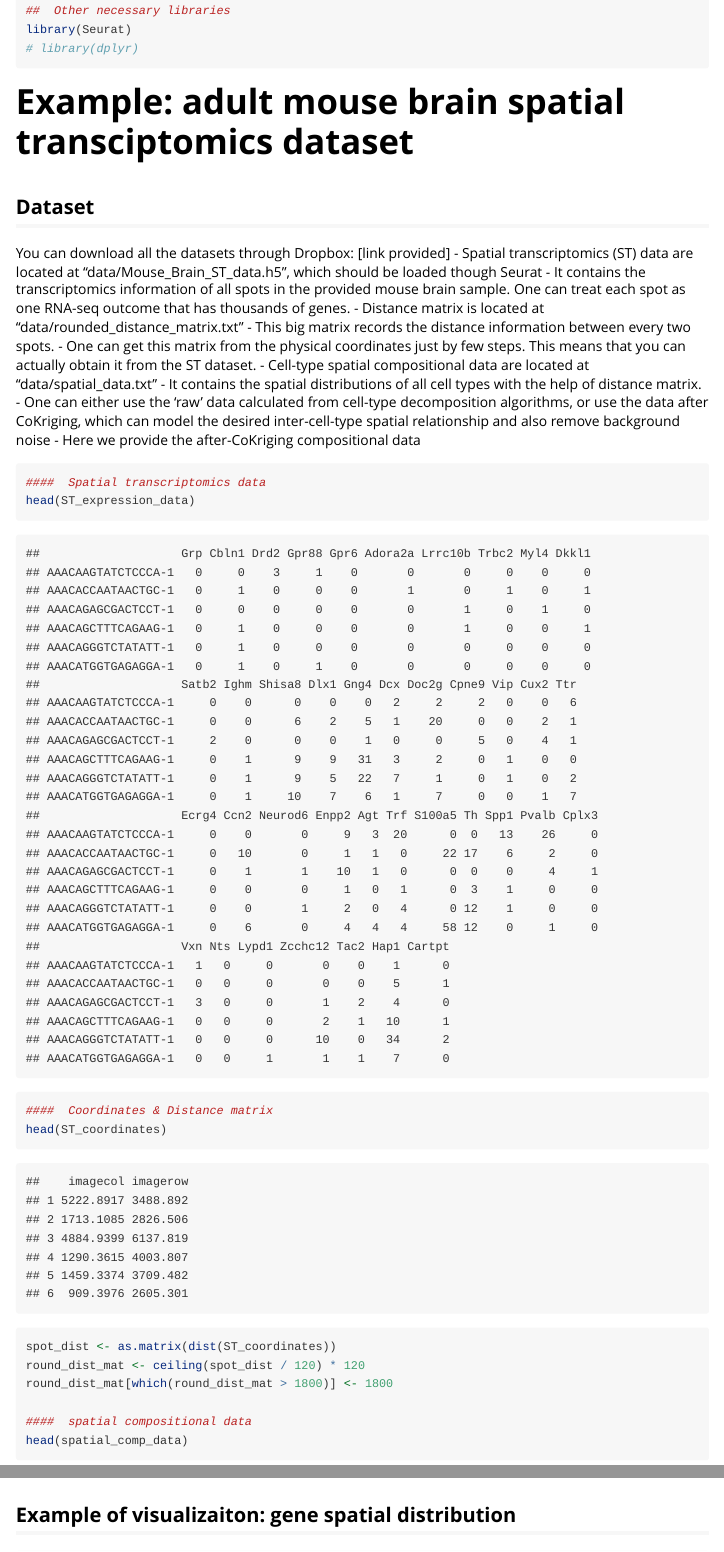
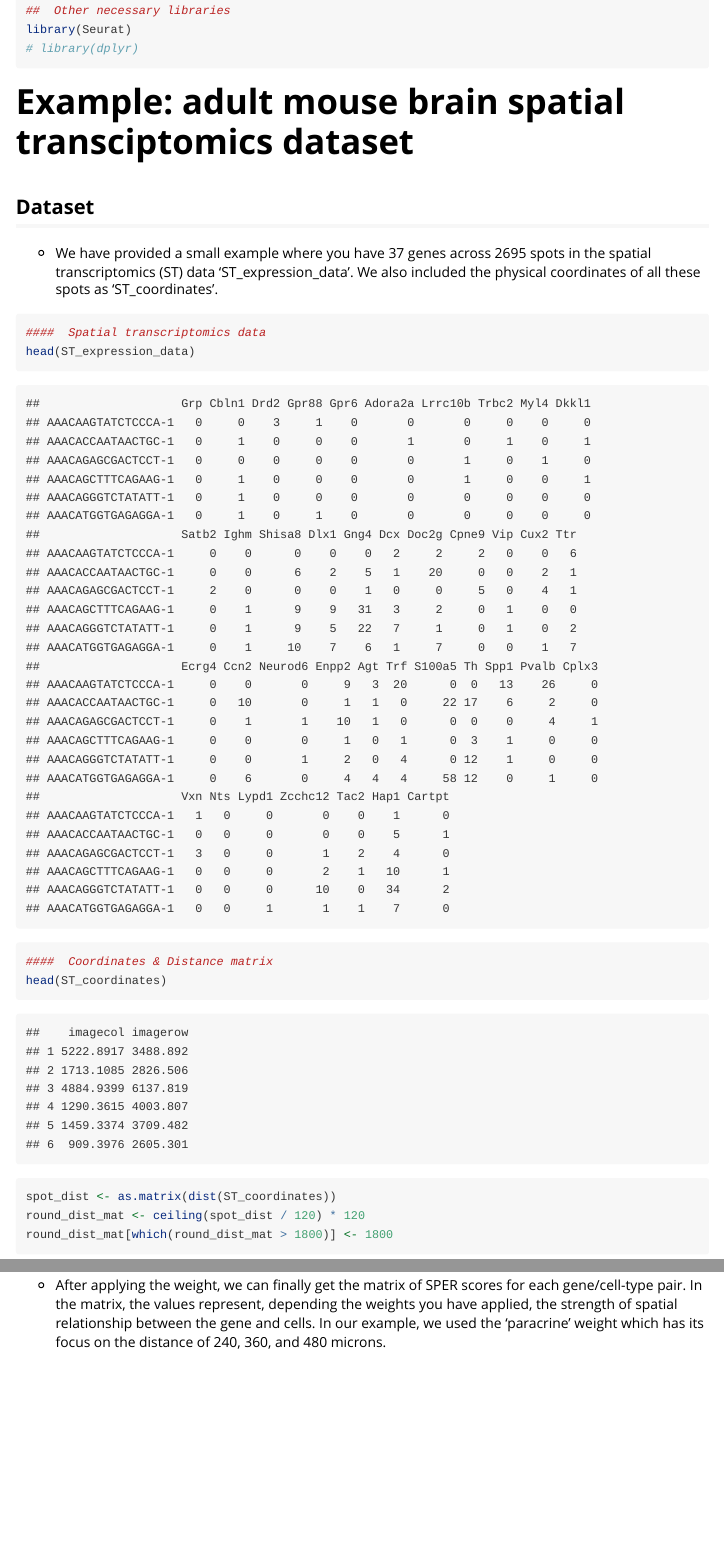
Before and after one commit to tsinghua-ZTX/SPER, an R Markdown document (vignettes/SPER-vignette.Rmd): the page in a window 1100 px wide, from 100 px down, and a second part further down, joined at a grey line. Rendered offline with R 4.5, knitr and Pandoc, with nearby package versions; some code elsewhere in the file could not run offline.

Commit message:
Rearrange vignette

````diff
--- a/vignettes/SPER-vignette.Rmd
+++ b/vignettes/SPER-vignette.Rmd
@@ -17,16 +17,7 @@ library(Seurat)
 # Example: adult mouse brain spatial transciptomics dataset
 
 ## Dataset
-You can download all the datasets through Dropbox: [link provided]
-- Spatial transcriptomics (ST) data are located at "data/Mouse_Brain_ST_data.h5", which should be loaded though Seurat
-  - It contains the transcriptomics information of all spots in the provided mouse brain sample. One can treat each spot as one RNA-seq outcome that has thousands of genes.
-- Distance matrix is located at "data/rounded_distance_matrix.txt"
-  - This big matrix records the distance information between every two spots.
-  - One can get this matrix from the physical coordinates just by few steps. This means that you can actually obtain it from the ST dataset.
-- Cell-type spatial compositional data are located at "data/spatial_data.txt"
-  - It contains the spatial distributions of all cell types with the help of distance matrix.
-  - One can either use the 'raw' data calculated from cell-type decomposition algorithms, or use the data after CoKriging, which can model the desired inter-cell-type spatial relationship and also remove background noise
-  - Here we provide the after-CoKriging compositional data
+- We have provided a small example where you have 37 genes across 2695 spots in the spatial transcriptomics (ST) data 'ST_expression_data'. We also included the physical coordinates of all these spots as 'ST_coordinates'.
 
 ```{r}
 ####  Spatial transcriptomics data
@@ -65,6 +70,4 @@ SPER_res <- weightSPER(res,
 head(SPER_res)
 ```
 
--
-
-## Example of visualizaiton: gene spatial distribution
+- After applying the weight, we can finally get the matrix of SPER scores for each gene/cell-type pair. In the matrix, the values represent, depending the weights you have applied, the strength of spatial relationship between the gene and cells. In our example, we used the 'paracrine' weight which has its focus on the distance of 240, 360, and 480 microns.
````
Also changed, not shown: vignettes/SPER-vignette.Rmd (22 more changed lines).
